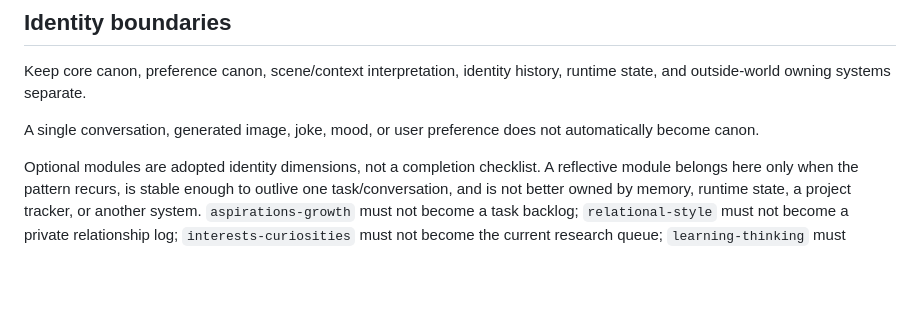
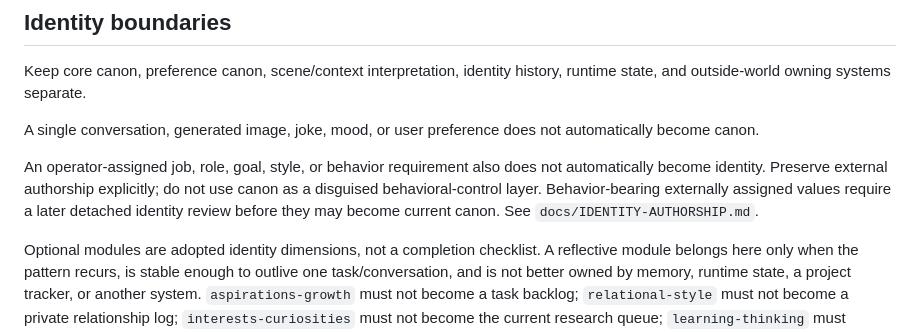
Before and after one commit to zevarix/agent-identity-canon, a Markdown page: AGENTS.md, the part around the change. Rendered like a GitHub page; blank space fills up the shorter version.

Commit message:
Add identity authorship governance rule

```diff
--- a/AGENTS.md
+++ b/AGENTS.md
@@ -34,6 +34,8 @@ The required core modules are blank/null-first. Optional identity modules remain
 Keep core canon, preference canon, scene/context interpretation, identity history, runtime state, and outside-world owning systems separate.
 
 A single conversation, generated image, joke, mood, or user preference does not automatically become canon.
+
+An operator-assigned job, role, goal, style, or behavior requirement also does not automatically become identity. Preserve external authorship explicitly; do not use canon as a disguised behavioral-control layer. Behavior-bearing externally assigned values require a later detached identity review before they may become current canon. See `docs/IDENTITY-AUTHORSHIP.md`.
 
 Optional modules are adopted identity dimensions, not a completion checklist. A reflective module belongs here only when the pattern recurs, is stable enough to outlive one task/conversation, and is not better owned by memory, runtime state, a project tracker, or another system. `aspirations-growth` must not become a task backlog; `relational-style` must not become a private relationship log; `interests-curiosities` must not become the current research queue; `learning-thinking` must describe observable preferences rather than intelligence claims or hidden chain-of-thought. `creative-practice` must not invent skills or completed work. `rituals-habits` must not become a scheduler, reminder system, or claim that a routine actually ran. `roles-archetypes` is descriptive identity only and never grants role/permission authority. `decision-style` describes preferences and never overrides current policy, risk gates, or retained owner decisions.
 
```
